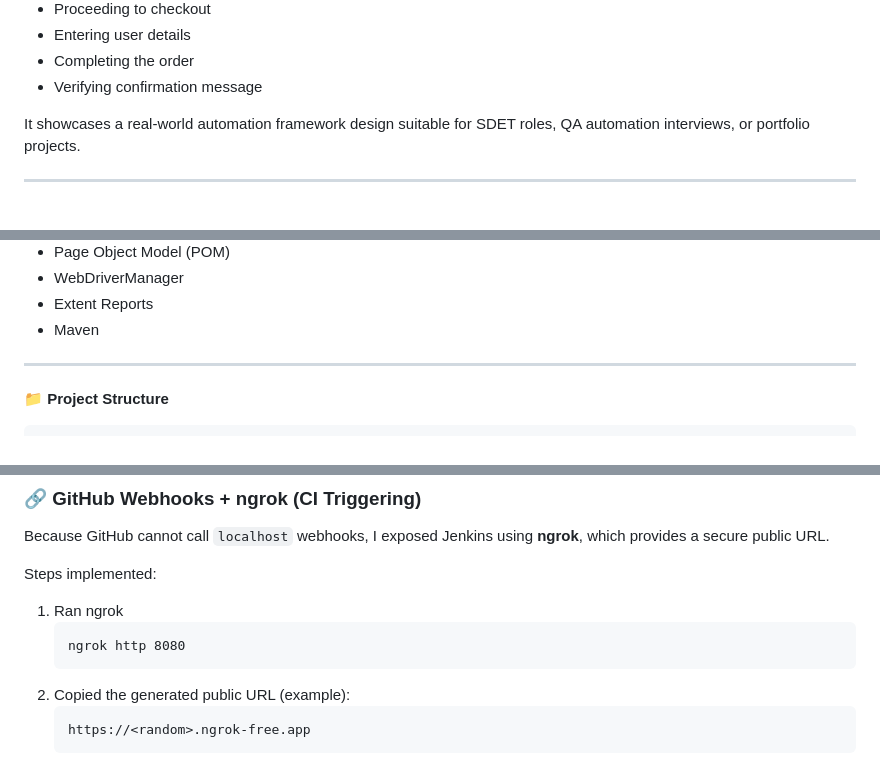
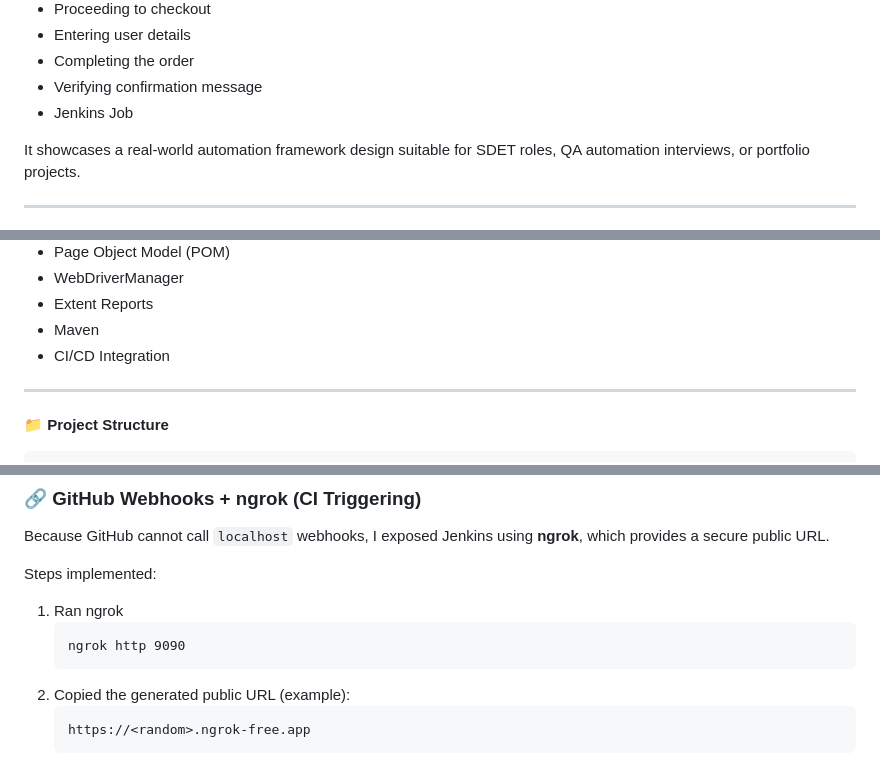
Before and after one commit to Keerthanramineni01/QA_Project, a Markdown page: README.md, 3 parts joined by grey strips. Drawn GitHub-style.

````diff
--- a/README.md
+++ b/README.md
@@ -16,6 +16,7 @@ This framework automates:
 - Entering user details
 - Completing the order
 - Verifying confirmation message
+- Jenkins Job
 
 It showcases a real-world automation framework design suitable for SDET roles, QA automation interviews, or portfolio projects.
 
@@ -30,6 +31,7 @@ It showcases a real-world automation framework design suitable for SDET roles, Q
 - WebDriverManager
 - Extent Reports
 - Maven
+- CI/CD Integration
 
 ---
 
@@ -106,7 +106,7 @@ Steps implemented:
 
 1. Ran ngrok
    ```
-   ngrok http 8080
+   ngrok http 9090
    ```
 2. Copied the generated public URL (example):
    ```
````
Also changed, not shown: other parts of README.md (+5 -2 lines).
